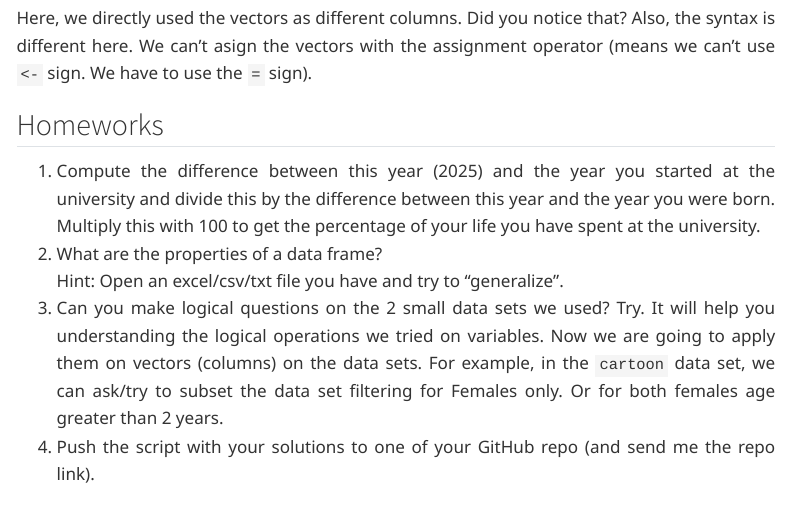
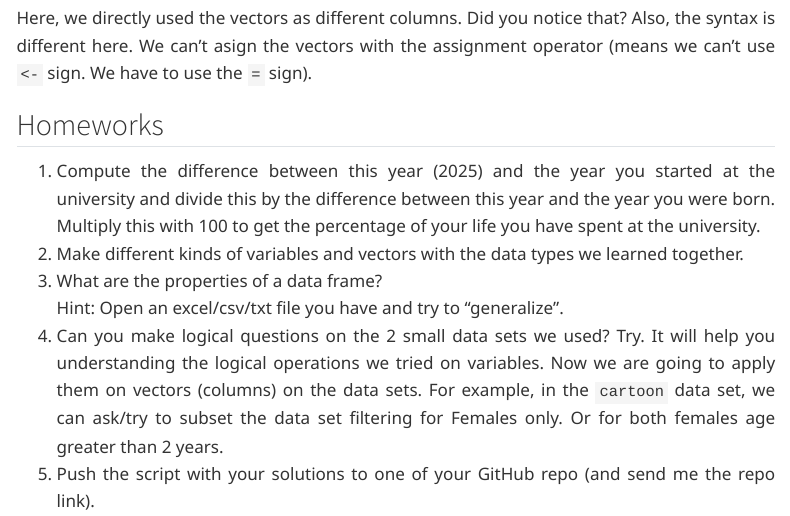
Before and after one commit to MdRasheduz-zaman/PythRaSh, a Quarto document (ch/rbasics/firststeps.qmd): the page in a window 1100 px wide, from 7150 px down. Rendered offline with R 4.5, knitr and Pandoc in place of Quarto, with nearby package versions; some code elsewhere in the file could not run offline; menus at the side of the page are left out; long lines of code are wrapped.

Commit message:
L2: more Q

```diff
--- a/ch/rbasics/firststeps.qmd
+++ b/ch/rbasics/firststeps.qmd
@@ -155,7 +155,8 @@ Here, we directly used the vectors as different columns. Did you notice that? Al
 ## Homeworks
 
 1. Compute the difference between this year (2025) and the year you started at the university and divide this by the difference between this year and the year you were born. Multiply this with 100 to get the percentage of your life you have spent at the university.
-2. What are the properties of a data frame?
+2. Make different kinds of variables and vectors with the data types we learned together.
+3. What are the properties of a data frame?
 Hint: Open an excel/csv/txt file you have and try to "generalize".
-3. Can you make logical questions on the 2 small data sets we used?  Try. It will help you understanding the logical operations we tried on variables. Now we are going to apply them on vectors (columns) on the data sets.  For example, in the `cartoon` data set, we can ask/try to subset the data set filtering for Females only. Or for both females age greater than 2 years.
-4. Push the script with your solutions to one of your GitHub repo (and send me the repo link).
+4. Can you make logical questions on the 2 small data sets we used?  Try. It will help you understanding the logical operations we tried on variables. Now we are going to apply them on vectors (columns) on the data sets.  For example, in the `cartoon` data set, we can ask/try to subset the data set filtering for Females only. Or for both females age greater than 2 years.
+5. Push the script with your solutions to one of your GitHub repo (and send me the repo link).
```
Also changed, not shown: docs/search.json, 2 other files.
